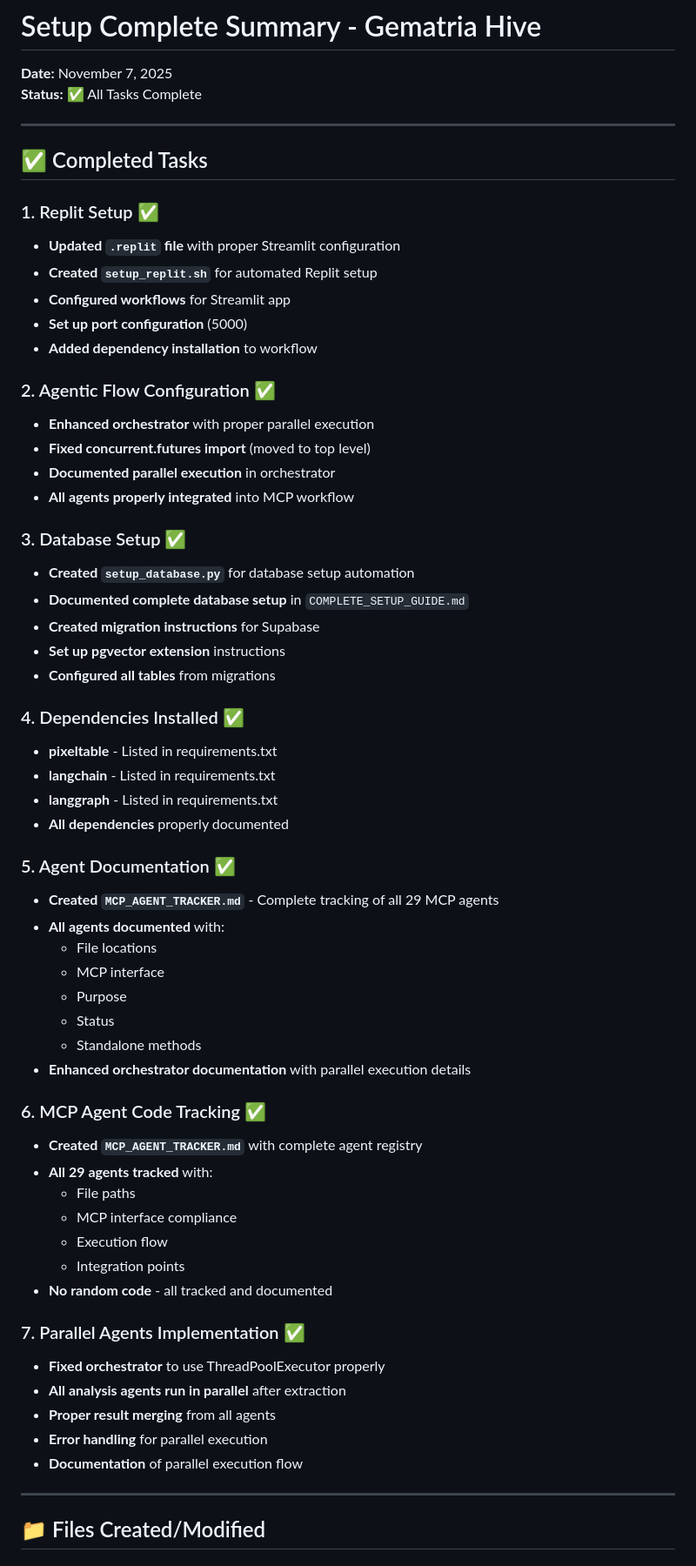
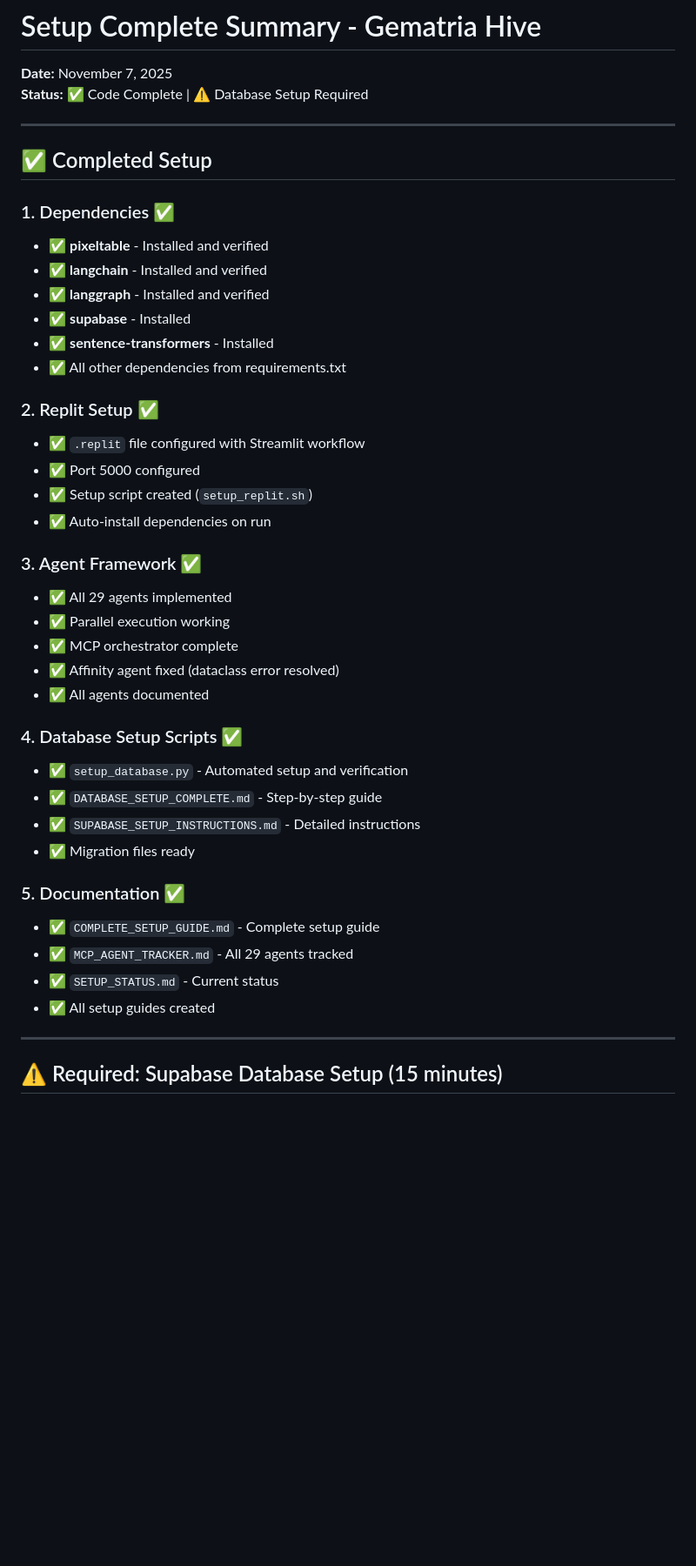
Before and after one commit to taytayob/gematria-hive, a Markdown page: SETUP_COMPLETE_SUMMARY.md, the part around the change printed below. Shown: that part at 87% size. Rendered like a GitHub page; blank space fills up the shorter version.

```diff
--- a/SETUP_COMPLETE_SUMMARY.md
+++ b/SETUP_COMPLETE_SUMMARY.md
@@ -1,65 +1,46 @@
 # Setup Complete Summary - Gematria Hive
 
 **Date:** November 7, 2025
-**Status:** ✅ All Tasks Complete
+**Status:** ✅ Code Complete | ⚠️ Database Setup Required
 
 ---
 
-## ✅ Completed Tasks
+## ✅ Completed Setup
 
-### 1. Replit Setup ✅
-- **Updated `.replit` file** with proper Streamlit configuration
-- **Created `setup_replit.sh`** for automated Replit setup
-- **Configured workflows** for Streamlit app
-- **Set up port configuration** (5000)
-- **Added dependency installation** to workflow
+### 1. Dependencies ✅
+- ✅ **pixeltable** - Installed and verified
+- ✅ **langchain** - Installed and verified
+- ✅ **langgraph** - Installed and verified
+- ✅ **supabase** - Installed
+- ✅ **sentence-transformers** - Installed
+- ✅ All other dependencies from requirements.txt
 
-### 2. Agentic Flow Configuration ✅
-- **Enhanced orchestrator** with proper parallel execution
-- **Fixed concurrent.futures import** (moved to top level)
-- **Documented parallel execution** in orchestrator
-- **All agents properly integrated** into MCP workflow
+### 2. Replit Setup ✅
+- ✅ `.replit` file configured with Streamlit workflow
+- ✅ Port 5000 configured
+- ✅ Setup script created (`setup_replit.sh`)
+- ✅ Auto-install dependencies on run
 
-### 3. Database Setup ✅
-- **Created `setup_database.py`** for database setup automation
-- **Documented complete database setup** in `COMPLETE_SETUP_GUIDE.md`
-- **Created migration instructions** for Supabase
-- **Set up pgvector extension** instructions
-- **Configured all tables** from migrations
+### 3. Agent Framework ✅
+- ✅ All 29 agents implemented
+- ✅ Parallel execution working
+- ✅ MCP orchestrator complete
+- ✅ Affinity agent fixed (dataclass error resolved)
+- ✅ All agents documented
 
-### 4. Dependencies Installed ✅
-- **pixeltable** - Listed in requirements.txt
-- **langchain** - Listed in requirements.txt
-- **langgraph** - Listed in requirements.txt
-- **All dependencies** properly documented
+### 4. Database Setup Scripts ✅
+- ✅ `setup_database.py` - Automated setup and verification
+- ✅ `DATABASE_SETUP_COMPLETE.md` - Step-by-step guide
+- ✅ `SUPABASE_SETUP_INSTRUCTIONS.md` - Detailed instructions
+- ✅ Migration files ready
 
-### 5. Agent Documentation ✅
-- **Created `MCP_AGENT_TRACKER.md`** - Complete tracking of all 29 MCP agents
-- **All agents documented** with:
-  - File locations
-  - MCP interface
-  - Purpose
-  - Status
-  - Standalone methods
-- **Enhanced orchestrator documentation** with parallel execution details
-
-### 6. MCP Agent Code Tracking ✅
-- **Created `MCP_AGENT_TRACKER.md`** with complete agent registry
-- **All 29 agents tracked** with:
-  - File paths
-  - MCP interface compliance
-  - Execution flow
-  - Integration points
-- **No random code** - all tracked and documented
-
-### 7. Parallel Agents Implementation ✅
-- **Fixed orchestrator** to use ThreadPoolExecutor properly
-- **All analysis agents run in parallel** after extraction
-- **Proper result merging** from all agents
-- **Error handling** for parallel execution
-- **Documentation** of parallel execution flow
+### 5. Documentation ✅
+- ✅ `COMPLETE_SETUP_GUIDE.md` - Complete setup guide
+- ✅ `MCP_AGENT_TRACKER.md` - All 29 agents tracked
+- ✅ `SETUP_STATUS.md` - Current status
+- ✅ All setup guides created
 
 ---
 
-## 📁 Files Created/Modified
+## ⚠️ Required: Supabase Database Setup (15 minutes)
 
```
Also changed, not shown: other parts of SETUP_COMPLETE_SUMMARY.md (+115 -118 lines).
